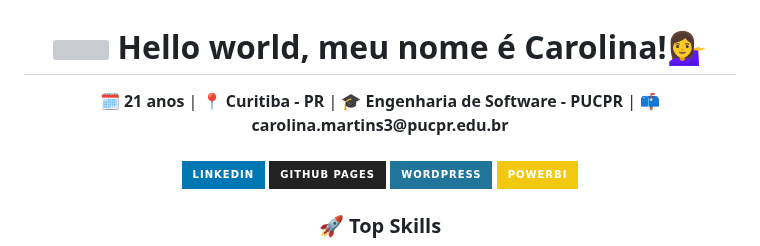
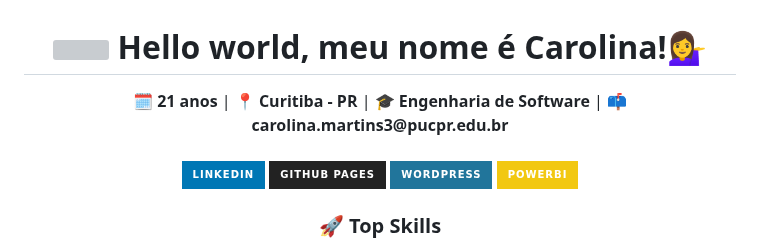
Before and after one commit to Carolina-cvm/Carolina-cvm, a Markdown page: README.md, the part around the change. Drawn GitHub-style; badges without logos; grey boxes are pictures that could not be loaded.

```diff
--- a/README.md
+++ b/README.md
@@ -1,6 +1,6 @@
 <h1 align="center"><img src="https://media.giphy.com/media/hvRJCLFzcasrR4ia7z/giphy.gif" width="28"> Hello world, meu nome é Carolina!💁‍♀️ </h1>
 <div align="center">
-<b>🗓️ 21 anos</b>  |  <b>📍 Curitiba - PR</b>  |  <b>🎓 Engenharia de Software - PUCPR</b>  |  <b>📫 carolina.martins3@pucpr.edu.br</b>
+<b>🗓️ 21 anos</b>  |  <b>📍 Curitiba - PR</b>  |  <b>🎓 Engenharia de Software </b>  |  <b>📫 carolina.martins3@pucpr.edu.br</b>
  <br>
 </div>
 <br>
```
